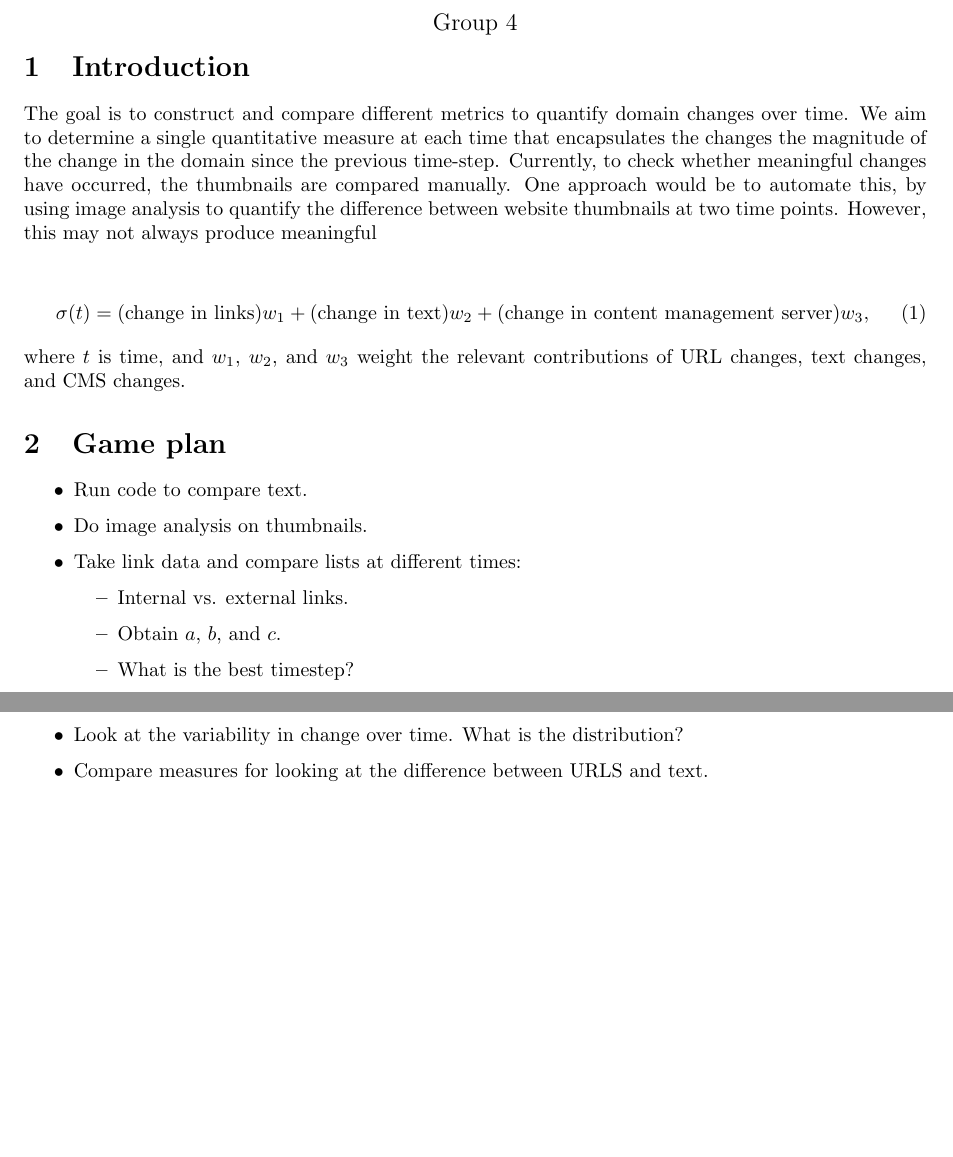
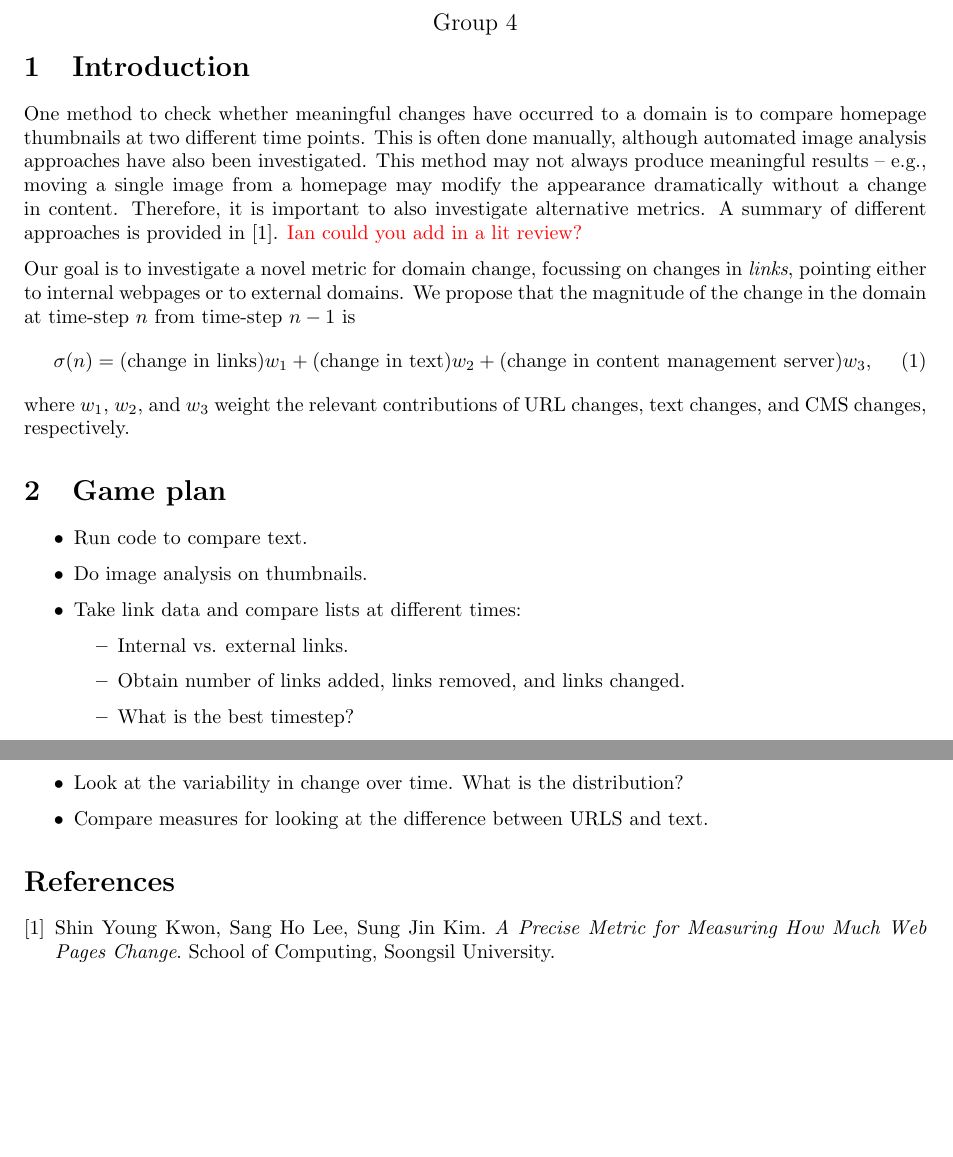
Before and after one commit to ianmilligan1/ipsw-quantifying-change, a LaTeX document (notes.tex): two parts of the page, joined at a grey line, cut so that both start at the same text, the shorter picture padded with empty space. Compiled offline with pdfLaTeX.

Commit message:
Updated notes file

```diff
--- a/notes.tex
+++ b/notes.tex
@@ -27,15 +27,13 @@
 \maketitle
 
 \section{Introduction}
+One method to check whether meaningful changes have occurred to a domain is to compare homepage thumbnails at two different time points. This is often done manually, although automated image analysis approaches have also been investigated. This method may not always produce meaningful results -- e.g., moving a single image from a homepage may modify the appearance dramatically without a change in content. Therefore, it is important to also investigate alternative metrics. A summary of different approaches is provided in \cite{diff_metrics}. {\color{red} Ian could you add in a lit review?}
 
-The goal is to construct and compare different metrics to quantify domain changes over time.  We aim to determine a single quantitative measure at each time that encapsulates the changes the magnitude of the change in the domain since the previous time-step. Currently, to check whether meaningful changes have occurred, the thumbnails are compared manually. One approach would be to automate this, by using image analysis to quantify the difference between website thumbnails at two time points. However, this may not always produce meaningful
-
-
+Our goal is to investigate a novel metric for domain change, focussing on changes in \textit{links}, pointing either to internal webpages or to external domains. We propose that the  magnitude  of the change in the domain at time-step $n$ from time-step $n-1$ is
 \begin{equation}
-\sigma(t) = (\text{change in links})w_1 + (\text{change in text})w_2 + (\text{change in content management server})w_3,
+\sigma(n) = (\text{change in links})w_1 + (\text{change in text})w_2 + (\text{change in content management server})w_3,
 \end{equation}
-where $t$ is time, and $w_1$, $w_2$, and $w_3$ weight the relevant contributions of URL changes, text changes, and CMS changes.
-
+where $w_1$, $w_2$, and $w_3$ weight the relevant contributions of URL changes, text changes, and CMS changes, respectively.
 
 \section{Game plan}
 \begin{itemize}
@@ -44,7 +42,7 @@ where $t$ is time, and $w_1$, $w_2$, and $w_3$ weight the relevant contributions
 \item Take link data and compare lists at different times:
 \begin{itemize}
 \item Internal vs. external links.
-\item Obtain $a$, $b$, and $c$.
+\item Obtain number of links added, links removed, and links changed.
 \item What is the best timestep?
 \end{itemize}
 \item Determine whether the content management server (CMS) has changed.
@@ -54,6 +52,11 @@ where $t$ is time, and $w_1$, $w_2$, and $w_3$ weight the relevant contributions
 \item Compare measures for looking at the difference between URLS and text.
 \end{itemize}
 
-
+\begin{thebibliography}{9}
+\bibitem{diff_metrics}
+Shin Young Kwon, Sang Ho Lee, Sung Jin Kim.
+\textit{A Precise Metric for Measuring How Much Web Pages Change}.
+School of Computing, Soongsil University.
+\end{thebibliography}
 
 \end{document}
```
Also changed, not shown: notes.pdf.
